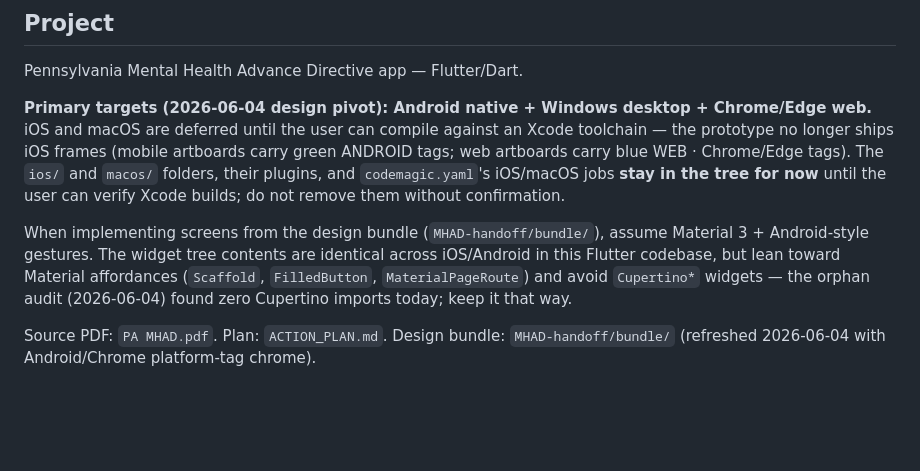
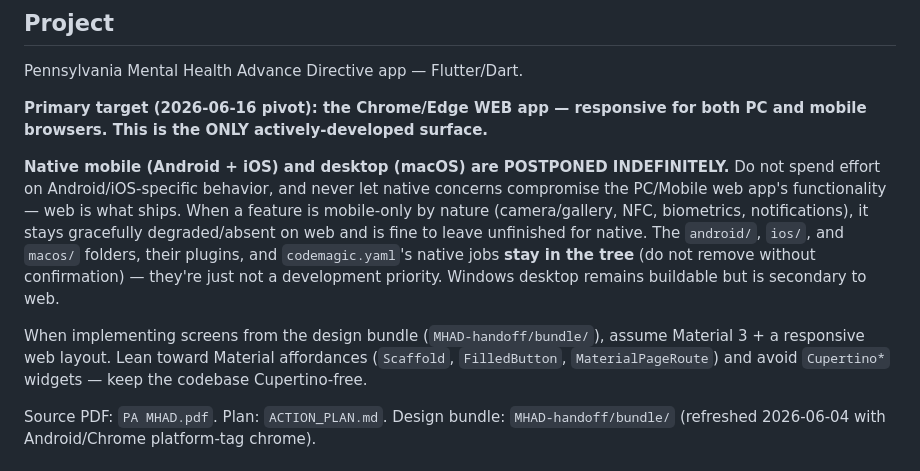
Before and after one commit to Onica5000/MHAD, a Markdown page: CLAUDE.md, the part around the change. GitHub-like rendering; blank space fills up the shorter version.

Commit message:
docs: web is the only active target; Android/iOS/macOS postponed indefinitely
Per direction, native mobile (Android + iOS) and macOS are postponed
indefinitely — the Chrome/Edge web app (responsive for PC and mobile browsers)
is the sole development priority. Native folders stay in the tree but aren't a
priority, and native concerns must never compromise web functionality.

Co-Authored-By: Claude Opus 4.8 (1M context) <noreply@anthropic.com>

```diff
--- a/CLAUDE.md
+++ b/CLAUDE.md
@@ -3,18 +3,21 @@
 ## Project
 Pennsylvania Mental Health Advance Directive app — Flutter/Dart.
 
-**Primary targets (2026-06-04 design pivot): Android native + Windows desktop + Chrome/Edge web.**
-iOS and macOS are deferred until the user can compile against an Xcode toolchain — the
-prototype no longer ships iOS frames (mobile artboards carry green ANDROID tags; web
-artboards carry blue WEB · Chrome/Edge tags). The `ios/` and `macos/` folders, their
-plugins, and `codemagic.yaml`'s iOS/macOS jobs **stay in the tree for now** until the user
-can verify Xcode builds; do not remove them without confirmation.
+**Primary target (2026-06-16 pivot): the Chrome/Edge WEB app — responsive for both PC and
+mobile browsers. This is the ONLY actively-developed surface.**
+
+**Native mobile (Android + iOS) and desktop (macOS) are POSTPONED INDEFINITELY.** Do not
+spend effort on Android/iOS-specific behavior, and never let native concerns compromise the
+PC/Mobile web app's functionality — web is what ships. When a feature is mobile-only by
+nature (camera/gallery, NFC, biometrics, notifications), it stays gracefully degraded/absent
+on web and is fine to leave unfinished for native. The `android/`, `ios/`, and `macos/`
+folders, their plugins, and `codemagic.yaml`'s native jobs **stay in the tree** (do not
+remove without confirmation) — they're just not a development priority. Windows desktop
+remains buildable but is secondary to web.
 
 When implementing screens from the design bundle (`MHAD-handoff/bundle/`), assume Material
-3 + Android-style gestures. The widget tree contents are identical across iOS/Android in
-this Flutter codebase, but lean toward Material affordances (`Scaffold`, `FilledButton`,
-`MaterialPageRoute`) and avoid `Cupertino*` widgets — the orphan audit (2026-06-04) found
-zero Cupertino imports today; keep it that way.
+3 + a responsive web layout. Lean toward Material affordances (`Scaffold`, `FilledButton`,
+`MaterialPageRoute`) and avoid `Cupertino*` widgets — keep the codebase Cupertino-free.
 
 Source PDF: `PA MHAD.pdf`. Plan: `ACTION_PLAN.md`. Design bundle: `MHAD-handoff/bundle/`
 (refreshed 2026-06-04 with Android/Chrome platform-tag chrome).
```
